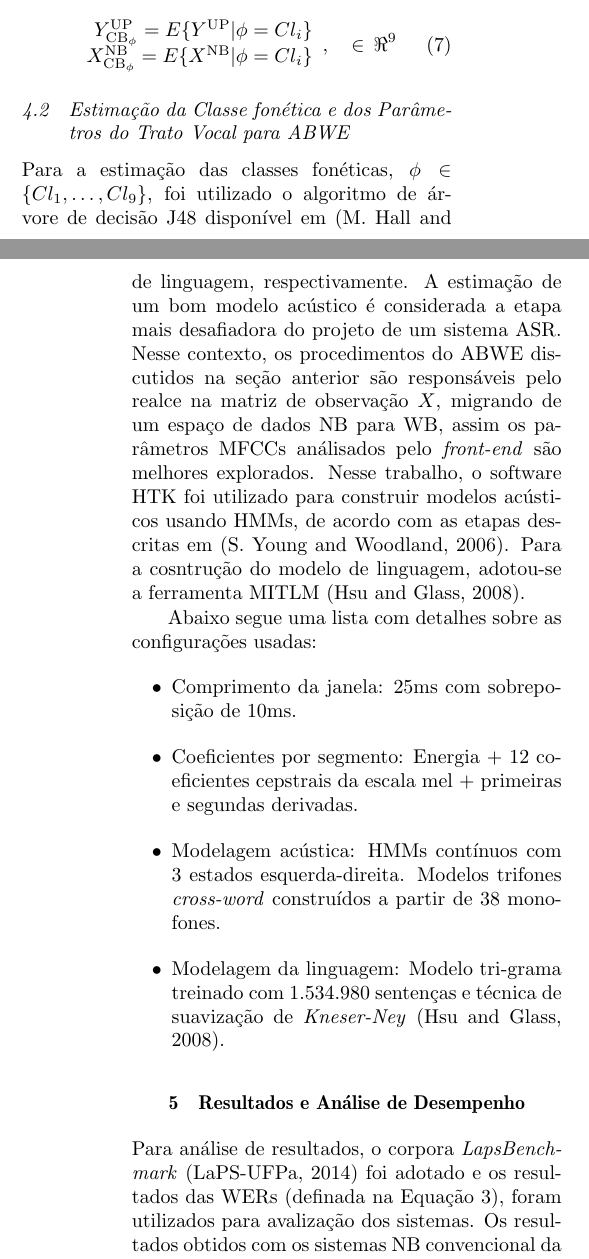
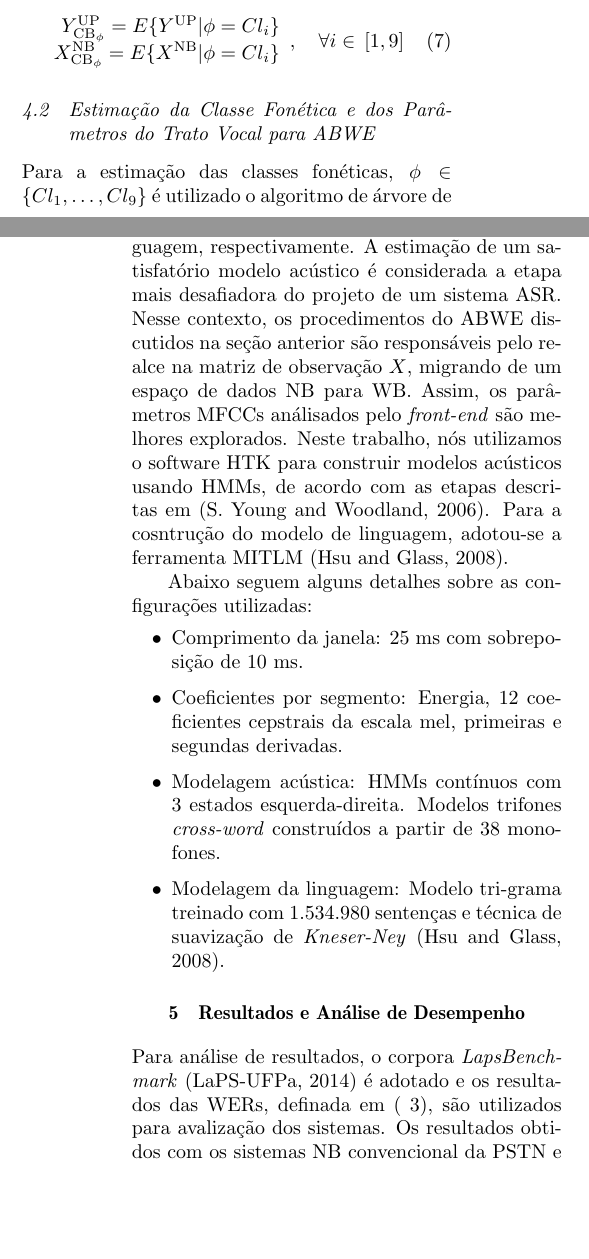
Before and after one commit to eniosilva/rt_linse, a LaTeX document (cba01.tex): two parts of the columns of pages 4 and 6 of 7, joined at a grey line, cut so that both start at the same text, the shorter picture padded with empty space. Compiled offline with pdfLaTeX; the source files are stored in an older character set and shown here as Unicode.

Commit message:
[18-06-16] revisao superficial

```diff
--- a/cba01.tex
+++ b/cba01.tex
@@ -343,12 +343,12 @@ O processo de treinamento aqui utilizado considera as técnicas de \textit{codeb
   \end{center}
 \end{table}
 
-Dessa maneira, um treinamento supervisionado é realizado e o agrupamento dos vetores de parâmetros  $x^{NB}$ e $y^{UP}$ torna-se mais discriminativo. Assim cada \textit{codebook} é associado a uma classe fonética específica $\phi$,
+Desta maneira, um treinamento supervisionado é realizado e o agrupamento dos vetores de parâmetros $\mathbf{x}^{NB}$ e $\mathbf{y}^{UP}$ torna-se mais discriminativo. Assim cada \textit{codebook} é associado a uma classe fonética específica $\phi$, isto é,
 \begin{equation}
 \begin{array}{r}
 Y^{\UP}_{{\CB}_{\phi}}=E\{Y^{\UP} | \phi=Cl_i\}\\ % \, \in \, \Re^9 %\, \forall \, i=1 \ldots 9
 X^{\NB}_{{\CB}_{\phi}}=E\{X^{\NB} | \phi=Cl_i\}
-\end{array}, \quad \in \, \Re^9
+\end{array}, \quad \forall i \in \, [1,9]
 \end{equation}
 
 %Após o processo de clusterização e classificação fonética, a seleção de \textit{codebooks} NB e WB torna-se mais discriminativa e, consequentemente, mais apropriada para a etapa de treinamento.
@@ -362,6 +362,6 @@ X^{\NB}_{{\CB}_{\phi}}=E\{X^{\NB} | \phi=Cl_i\}
 
 %Cada codebook é associado a uma classe fonética específica. Isto é realizado através de um treinamento supervisionado. assim: $$\hat{y}^{i}_{UP}=E\{y_{UP}|\phi=f(s=i)\} \, i=1,\ldots N$$
 
-\subsection{Estimação da Classe fonética e dos Parâmetros do Trato Vocal para ABWE}
-Para a estimação das classes fonéticas, $\phi \in \{Cl_1, \ldots, Cl_9\}$, foi utilizado o algoritmo de árvore de decisão J48 disponível em~\cite{bookweka} e~\cite{algorithmJ48}. A cada \textit{frame} de 20 ms são extraídos vetores de observação contendo os seguintes parâmetros: os 10 primeiros coeficientes de auto-correlação, a taxa de cruzamento por zero, o índice de gradiente, a energia normalizada do frame, local Kurtosis e a centróide espectral, como proposto em ~\cite{PJaxThesis}. A partir dos vetores de observação, a árvore de decisão é consultada e a classe fonética correspondente é obtida. A abordagem de agrupamento de classes similares, vide Tabela~\ref{TebelaClasses}, aumenta a robustez quanto a erros de classificação, reduzindo eventuais imprecisões de singularidades acústicas devido as classes fonéticas estimadas, quando falhas, não estarem tão distantes de suas versões corretas.
+\subsection{Estimação da Classe Fonética e dos Parâmetros do Trato Vocal para ABWE}
+Para a estimação das classes fonéticas, $\phi \in \{Cl_1, \ldots, Cl_9\}$ é utilizado o algoritmo de árvore de decisão J48~\cite{bookweka} e~\cite{algorithmJ48}. A cada \textit{frame} de 20 ms são extraídos vetores de observação contendo os seguintes parâmetros: os 10 primeiros coeficientes de auto-correlação, a taxa de cruzamento por zero, o índice de gradiente, a energia normalizada do frame, Kurtosis local e a centróide espectral, como apresentado em ~\cite{PJaxThesis}. A partir dos vetores de observação, a árvore de decisão é consultada e a classe fonética correspondente é obtida. A abordagem de agrupamento de classes similares (veja Tabela~\ref{TebelaClasses}) aumenta a robustez quanto a erros de classificação, reduzindo eventuais imprecisões de singularidades acústicas devido às classes fonéticas estimadas, quando falhas, não estarem tão distantes de suas versões corretas.
 
@@ -415,20 +415,20 @@ O reconhecimento automático de fala é uma tecnologia dependente de dados e req
 
 %Neste trabalho, para a construção do ASR foi utilizada a ferramenta HTK (\textit{hidden Markov model toolkit}) [55] por ser amplamente utilizada para desenvolvimento de  modelos acústicos.
 
-\subsection{Contruão de Modelo Estatísticos para o ASR}
-De acordo com a equação~\ref{eqAsr02}, $P(X|\tau)$ e $P(\tau)$, são determinados a partir dos modelos acústicos e de linguagem, respectivamente. A estimação de um bom modelo acústico é considerada a etapa mais desafiadora do projeto de um sistema ASR. Nesse contexto, os procedimentos do ABWE discutidos na seção anterior são responsáveis pelo realce na matriz de observação $X$, migrando de um espaço de dados NB para WB, assim os parâmetros MFCCs análisados pelo \textit{front-end} são melhores explorados. Nesse trabalho, o software HTK foi utilizado para construir modelos acústicos usando HMMs, de acordo com as etapas descritas em~\cite{HTKBook}. Para a cosntrução do modelo de linguagem, adotou-se a ferramenta MITLM~\cite{mitlm}.
+\subsection{Construão de Modelo Estatísticos para o ASR}
+De acordo com (~\ref{eqAsr02}), $P(X|\tau)$ e $P(\tau)$ são determinados a partir dos modelos acústicos e de linguagem, respectivamente. A estimação de um satisfatório modelo acústico é considerada a etapa mais desafiadora do projeto de um sistema ASR. Nesse contexto, os procedimentos do ABWE discutidos na seção anterior são responsáveis pelo realce na matriz de observação $X$, migrando de um espaço de dados NB para WB. Assim, os parâmetros MFCCs análisados pelo \textit{front-end} são melhores explorados. Neste trabalho, nós utilizamos o software HTK para construir modelos acústicos usando HMMs, de acordo com as etapas descritas em~\cite{HTKBook}. Para a cosntrução do modelo de linguagem, adotou-se a ferramenta MITLM~\cite{mitlm}.
 
 %Nesse trabalho, o software HTK foi utilizado para construir modelos acústicos usando HMMs, de acordo com as etapas descritas em~\cite{HTKBook} e~\cite{Rabiner89}. Para a cosntrução do modelo de linguagem, adotou-se a ferramenta MITLM (\textit{The Massachusetts institute of technology language modeling})~\cite{mitlm}.
 
 %The connected digit recognizer used in this work has beendeveloped using the HTK toolkit
 %Os modelos acústicos foram treinados usando o corpora ynoguti, que corresponde a 4h horas de áudio, e o dicionário fonético UFPAdic.
 
-Abaixo segue uma lista com detalhes sobre as configurações usadas:
+Abaixo seguem alguns detalhes sobre as configurações utilizadas:
 %Abaixo está uma lista com detalhes sobre a configuração usada:
 
 \begin{itemize}
-\item Comprimento da janela: 25ms com sobreposição de 10ms.
-\item Coeficientes por segmento: Energia + 12 coeficientes cepstrais da escala mel + primeiras e segundas derivadas.% No total, o vetor calculado para cada segmento tem 39 coeficientes.
+\item Comprimento da janela: 25 ms com sobreposição de 10 ms.
+\item Coeficientes por segmento: Energia, 12 coeficientes cepstrais da escala mel, primeiras e segundas derivadas.% No total, o vetor calculado para cada segmento tem 39 coeficientes.
 \item Modelagem acústica: HMMs contínuos com 3 estados esquerda-direita. Modelos trifones \textit{cross-word} construídos a partir de 38 monofones.
 \item Modelagem da linguagem: Modelo tri-grama treinado com 1.534.980 sentenças e técnica de suavização de \textit{Kneser-Ney}~\cite{mitlm}.
 \end{itemize}
@@ -463,7 +463,7 @@ Abaixo segue uma lista com detalhes sobre as configurações usadas:
 
 \section{Resultados e Análise de Desempenho}
 \label{resultados}
-Para análise de resultados, o corpora \textit{LapsBenchmark}~\cite{GrupoFalaBrasil} foi adotado e os resultados das WERs (definada na Equação~\ref{WER}), foram utilizados para avalização dos sistemas. Os resultados obtidos com os sistemas NB convencional da PSTN e o sistema WB foram utilizados como referência para a avaliação de desempenho do sistema NSR desenvolvido a partir da estratégia proposta neste artigo. A Tabela~\ref{resultado} apresenta os resultados obtidos a partir do sistema WB original, do sistema NB convencional e do sistema NSR onde os sinais WB são sintetizados através de ABWE.
+Para análise de resultados, o corpora \textit{LapsBenchmark}~\cite{GrupoFalaBrasil} é adotado e os resultados das WERs, definada em (~\ref{WER}), são utilizados para avalização dos sistemas. Os resultados obtidos com os sistemas NB convencional da PSTN e o sistema WB são utilizados como referência para a avaliação de desempenho do sistema NSR desenvolvido a partir da estratégia proposta neste artigo. A Tabela~\ref{resultado} apresenta os resultados obtidos a partir do sistema WB original, do sistema NB convencional e do sistema NSR, no qual os sinais WB são sintetizados através de ABWE.
 
 \begin{table}[htb]
   \caption{Descrição dos testes realizados}\label{resultado}
@@ -481,7 +481,7 @@ Treinamento & Teste \\\hline
   \end{center}
 \end{table}
 
-De acordo a Tabela~\ref{resultado}, o sistema NSR proposto neste trabalho apresenta um desempenho intermediário entre os sistemas NB PSTN e o sistema WB original, resultando em ganho absoluto de $1,32$\% na WER.
+Como apresentado na Tabela~\ref{resultado}, o sistema NSR proposto neste trabalho exibe um desempenho intermediário entre os sistemas NB PSTN e o sistema WB original, resultando em ganho absoluto de $1,32$\% na WER.
 
 %O corpora \textit{LapsBenchmark} foi utilizado para avaliar os modelos. Vários testes foram realizados a fim de avaliar os melhores parâmetros de decodificação para tanto HDecode. Assim, os melhores parâmetros de descodificação para o HDecode está descrito na Tabela~\ref{hdecode}.
 %Para análise de desempenho, são utilizados os sistemas NB convencional da PSTN e WB, para efeito de comparação, e o sistema NSR a partir da estratégia proposta neste artigo. A estratégia de NSR com ABWE aqui proposta pode ser avaliada através da análise da WER, definada na Equação~\ref{WER}, do sistema proposto comparada com os sistemas em suas versões originais NB e WB. A Tabela~\ref{resultado} apresenta os resultados obtidos a partir do sinal WB original, do sinal NB convencional sem o uso de ABWE e dos sinais WB sintetizados através de ABWE.
```
Also changed, not shown: cba01.tex (12 more changed lines).
